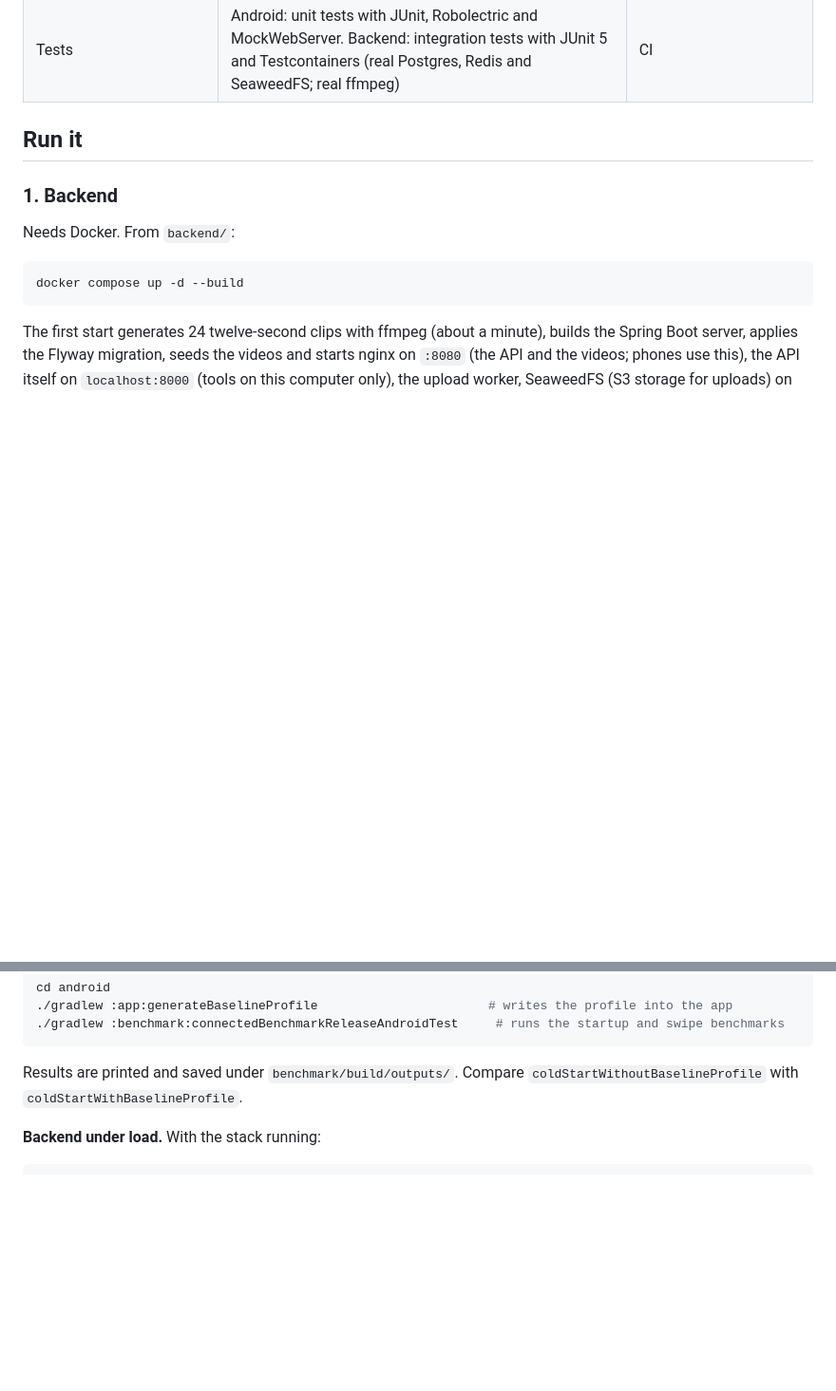
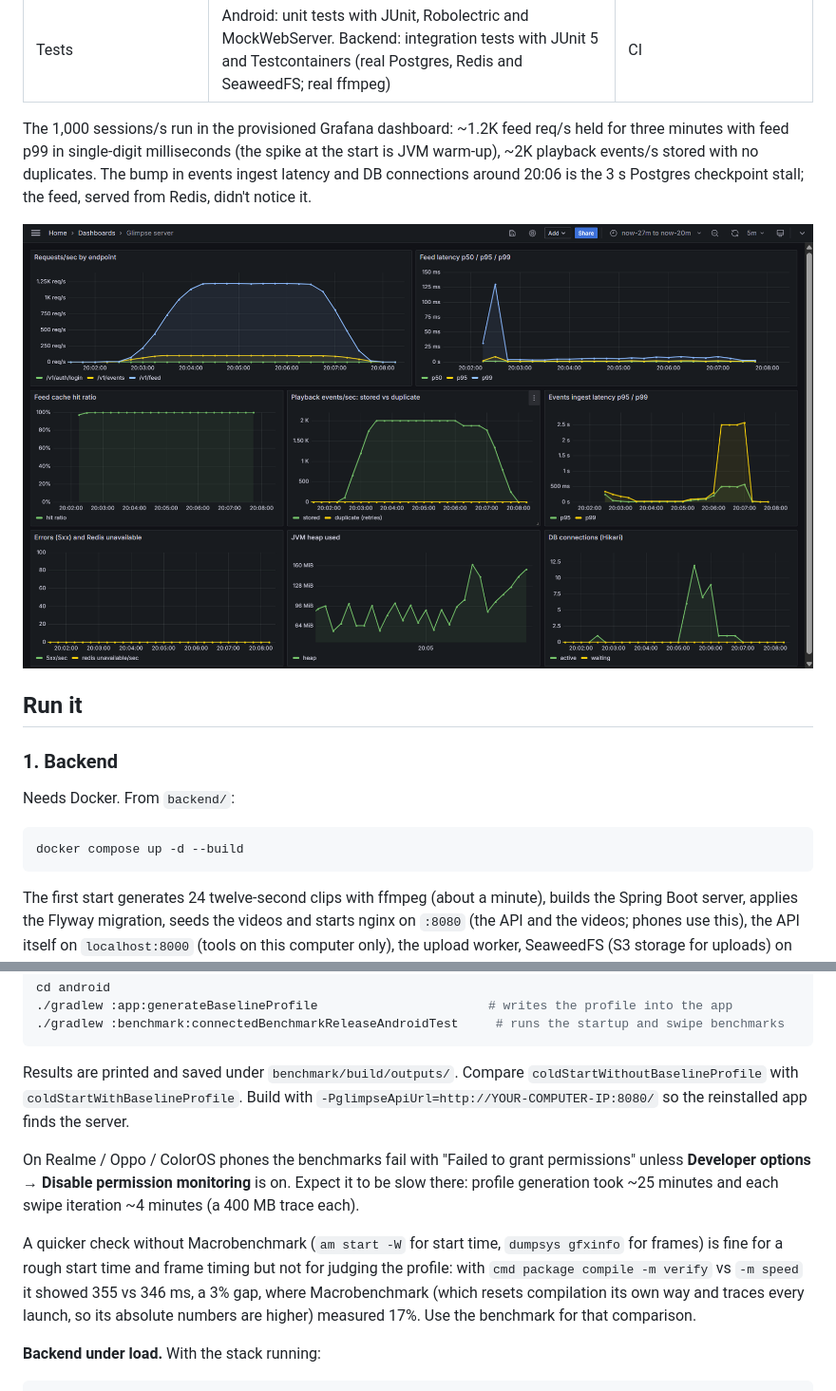
Before and after one commit to arnavjot/glimpse, a Markdown page: README.md, 2 parts joined by grey strips. Shown at 95% size. Drawn GitHub-style; pictures changed too: docs/grafana-load-test.png (added); blank space fills up the shorter version.

````diff
--- a/README.md
+++ b/README.md
@@ -174,4 +187,11 @@ own runs; the sections below say exactly how to get each one.
 | Tests | Android: unit tests with JUnit, Robolectric and MockWebServer. Backend: integration tests with JUnit 5 and Testcontainers (real Postgres, Redis and SeaweedFS; real ffmpeg) | CI |
+
+The 1,000 sessions/s run in the provisioned Grafana dashboard: ~1.2K feed req/s held for three
+minutes with feed p99 in single-digit milliseconds (the spike at the start is JVM warm-up), ~2K
+playback events/s stored with no duplicates. The bump in events ingest latency and DB connections
+around 20:06 is the 3 s Postgres checkpoint stall; the feed, served from Redis, didn't notice it.
+
+![Grafana during the k6 load test](docs/grafana-load-test.png)
 
 ## Run it
 
@@ -364,7 +384,18 @@ cd android
 ```
 
 Results are printed and saved under `benchmark/build/outputs/`. Compare
-`coldStartWithoutBaselineProfile` with `coldStartWithBaselineProfile`.
+`coldStartWithoutBaselineProfile` with `coldStartWithBaselineProfile`. Build with
+`-PglimpseApiUrl=http://YOUR-COMPUTER-IP:8080/` so the reinstalled app finds the server.
+
+On Realme / Oppo / ColorOS phones the benchmarks fail with "Failed to grant permissions" unless
+**Developer options → Disable permission monitoring** is on. Expect it to be slow there: profile
+generation took ~25 minutes and each swipe iteration ~4 minutes (a 400 MB trace each).
+
+A quicker check without Macrobenchmark (`am start -W` for start time, `dumpsys gfxinfo` for
+frames) is fine for a rough start time and frame timing but not for judging the profile: with
+`cmd package compile -m verify` vs `-m speed` it showed 355 vs 346 ms, a 3% gap, where
+Macrobenchmark (which resets compilation its own way and traces every launch, so its absolute
+numbers are higher) measured 17%. Use the benchmark for that comparison.
 
 **Backend under load.** With the stack running:
 
````
Also changed, not shown: other parts of README.md (+23 -10 lines), backend/drills/README.md (+9 -6 lines), 13 other files.
